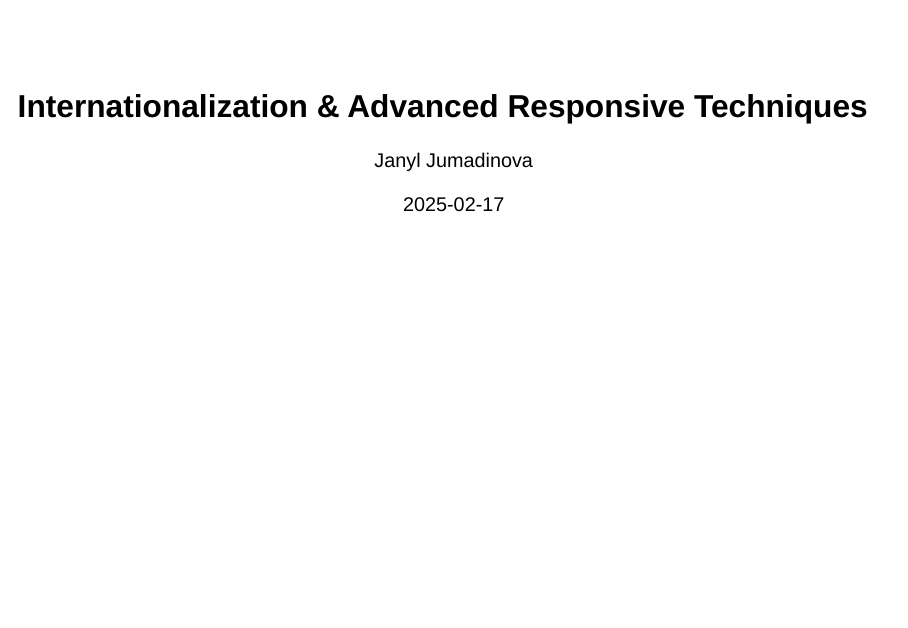
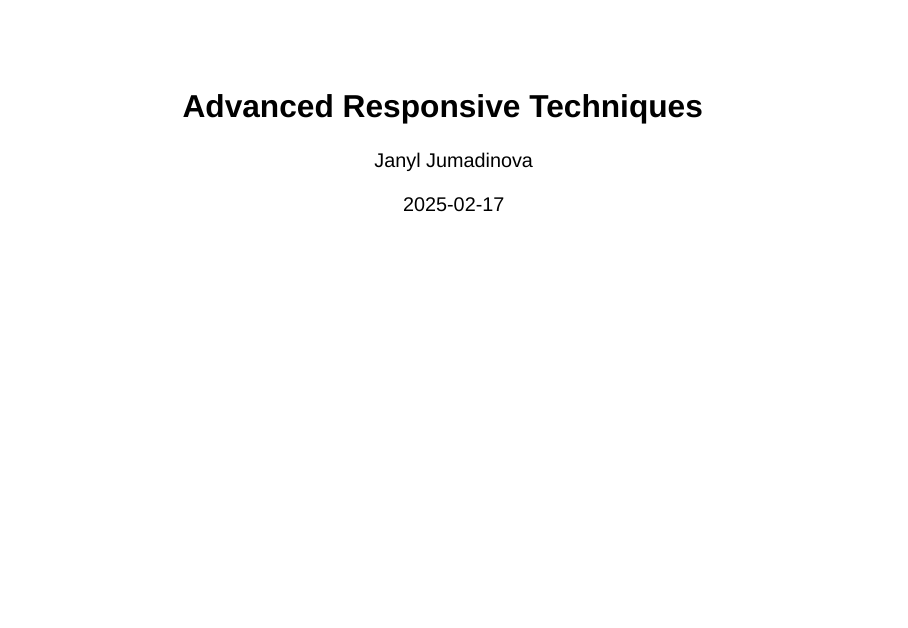
Before and after one commit to CalebKendra/designingtheweb.org, a Quarto document (schedule/week6/index.qmd): page 1 of 16. Rendered offline with R 4.5, knitr and Pandoc in place of Quarto, with nearby package versions; drawn as Slidy slides in place of the format the file asks for.

Commit message:
fix: week 6 slide title

```diff
--- a/schedule/week6/index.qmd
+++ b/schedule/week6/index.qmd
@@ -1,5 +1,5 @@
 ---
-title: "Internationalization & Advanced Responsive Techniques"
+title: "Advanced Responsive Techniques"
 description: "Design and Accessibility"
 date: "2025-02-17"
 date-format: long
```
